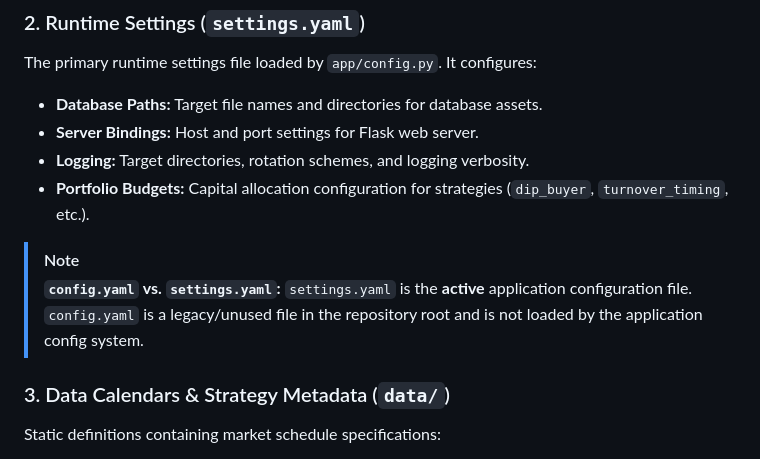
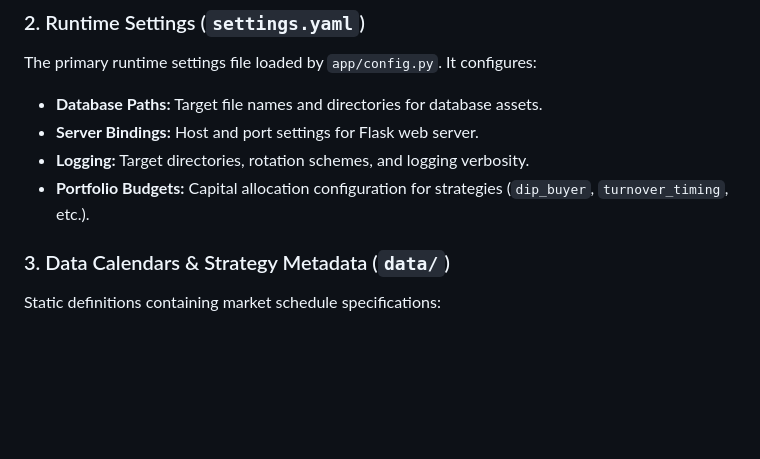
Before and after one commit to fxhuhn/croc-trader, a Markdown page: README.md, the part around the change. Rendered like a GitHub page; blank space fills up the shorter version.

Commit message:
refactor readme

```diff
--- a/README.md
+++ b/README.md
@@ -116,9 +116,6 @@ The primary runtime settings file loaded by `app/config.py`. It configures:
 * **Logging:** Target directories, rotation schemes, and logging verbosity.
 * **Portfolio Budgets:** Capital allocation configuration for strategies (`dip_buyer`, `turnover_timing`, etc.).
 
-> [!NOTE]
-> **`config.yaml` vs. `settings.yaml`:**
-> `settings.yaml` is the **active** application configuration file. `config.yaml` is a legacy/unused file in the repository root and is not loaded by the application config system.
 
 ### 3. Data Calendars & Strategy Metadata (`data/`)
 Static definitions containing market schedule specifications:
```
